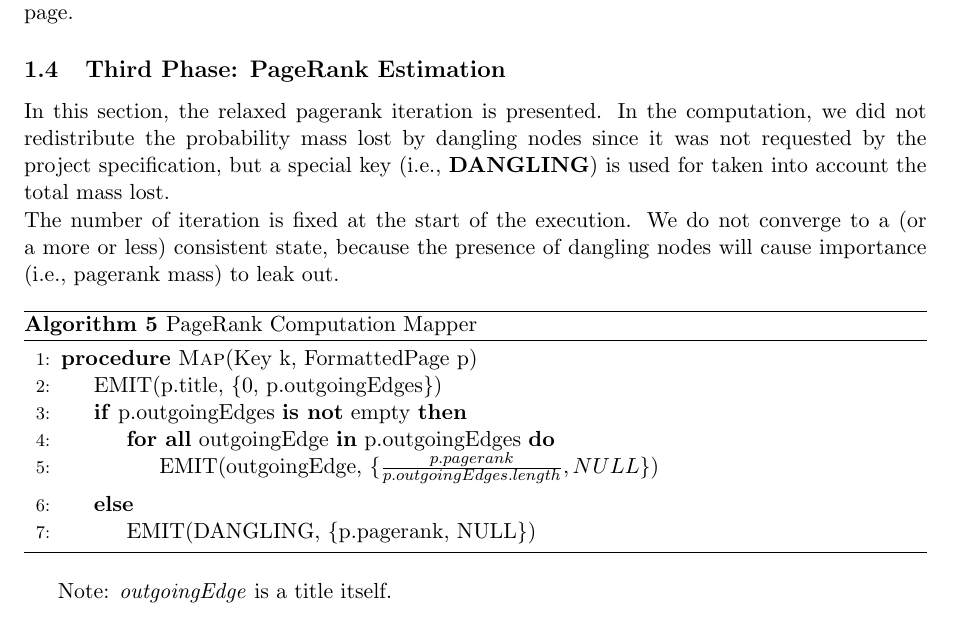
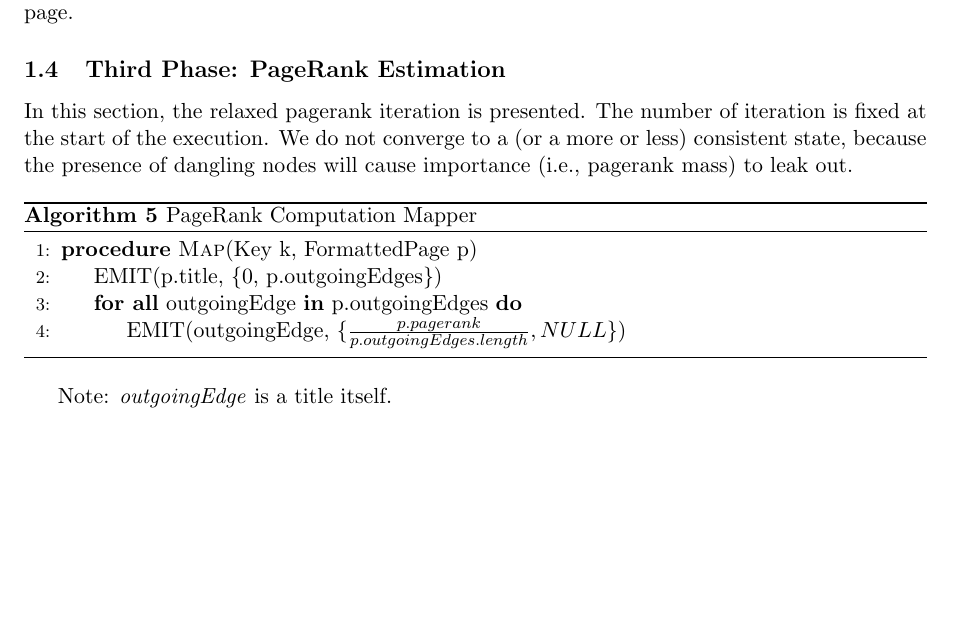
Before and after one commit to edofazza/PageRank-Hadoop, a LaTeX document (documentation/latex/pagerankDocumentation.tex, which reads documentation/latex/chapters/pagerank.tex): part of page 5 of 9, cut so that both start at the same text, the shorter picture padded with empty space. Compiled offline with pdfLaTeX.

Commit message:
time measurements + doc

```diff
--- a/documentation/latex/chapters/pagerank.tex
+++ b/documentation/latex/chapters/pagerank.tex
@@ -81,8 +81,7 @@ In this phase we parse the information in the input file taking the information
 \noindent In \textit{Algorithm 4} only $e_1$ is considered because the title is a unique identifier of the pages, so the list of input values will always consist of a single element. Only one mapper will manage one page.
 
 \subsection{Third Phase: PageRank Estimation}
-In this section, the relaxed pagerank iteration is presented. In the computation, we did not redistribute the probability mass lost by dangling nodes since it was not requested by the project specification, but a special key (i.e., \textbf{DANGLING}) is used for taken into account the total mass lost.
-
+In this section, the relaxed pagerank iteration is presented.
 \noindent The number of iteration is fixed at the start of the execution. We do not converge to a (or a more or less) consistent state, because the presence of dangling nodes will cause importance (i.e., pagerank mass) to leak out.
 
 \begin{algorithm}
@@ -91,13 +90,9 @@ In this section, the relaxed pagerank iteration is presented. In the computation
 						\Procedure{Map}{Key k, FormattedPage p}
 
 			\State EMIT(p.title, \{0, p.outgoingEdges\})
-			\If{p.outgoingEdges \textbf{is not} empty}
 			\ForAll{outgoingEdge \textbf{in} p.outgoingEdges}
 			\State EMIT(outgoingEdge, $\{\frac{p.pagerank}{p.outgoingEdges.length}, NULL\}$)
 			\EndFor
-			\Else
-			\State EMIT(DANGLING, \{p.pagerank, NULL\})
-			\EndIf
 			\EndProcedure
 	\end{algorithmic}
 \end{algorithm}
```
Also changed, not shown: documentation/latex/pagerankDocumentation.pdf, 3 other files.
